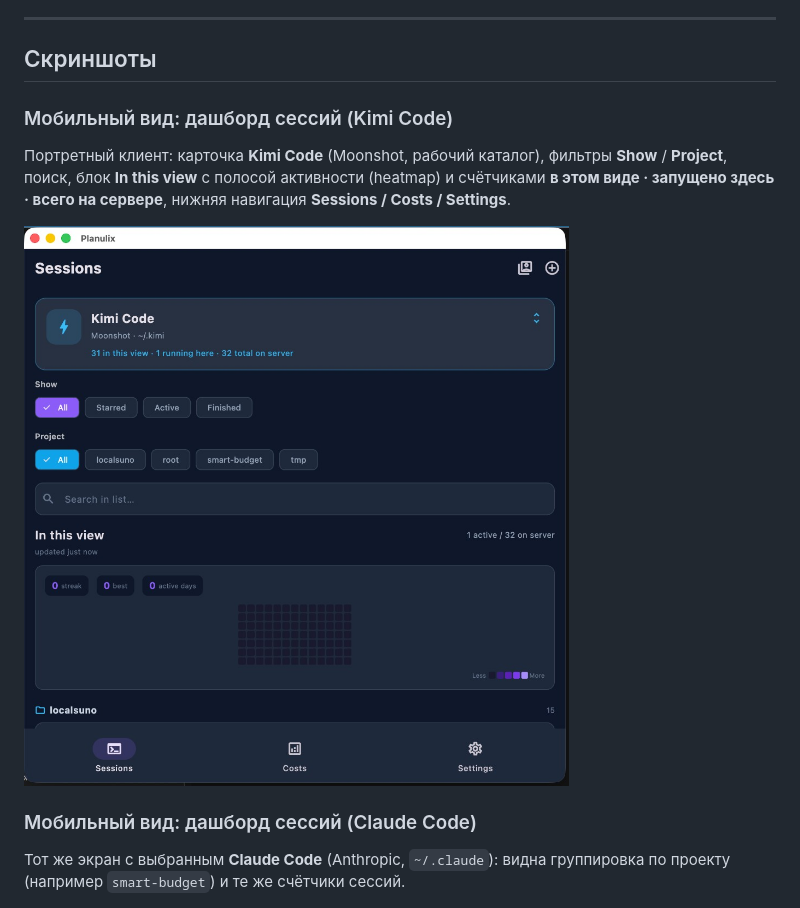
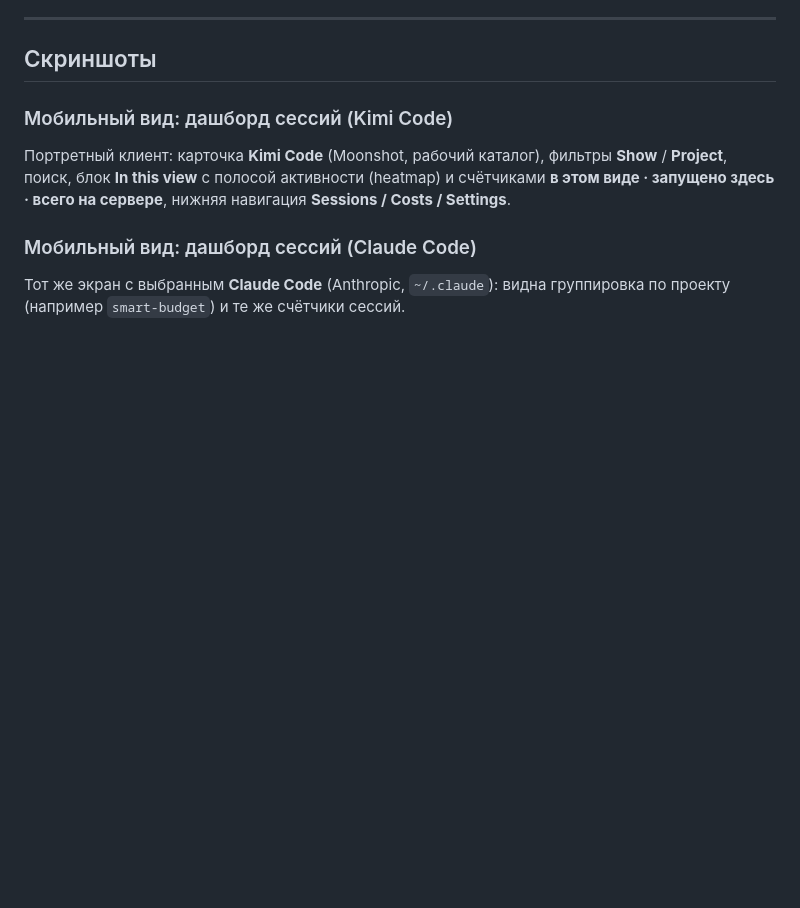
Before and after one commit to pyatkovpetr/Planulix, a Markdown page: README.md, the part around the change. Drawn GitHub-style; blank space fills up the shorter version.

```diff
--- a/README.md
+++ b/README.md
@@ -31,8 +31,6 @@
 ### Мобильный вид: дашборд сессий (Kimi Code)
 
 Портретный клиент: карточка **Kimi Code** (Moonshot, рабочий каталог), фильтры **Show** / **Project**, поиск, блок **In this view** с полосой активности (heatmap) и счётчиками **в этом виде · запущено здесь · всего на сервере**, нижняя навигация **Sessions / Costs / Settings**.
-
-![Мобильный вид — Kimi Code, фильтры и подсчёт сессий](assets/readme/mobile-sessions-kimi.png)
 
 ### Мобильный вид: дашборд сессий (Claude Code)
 
```
